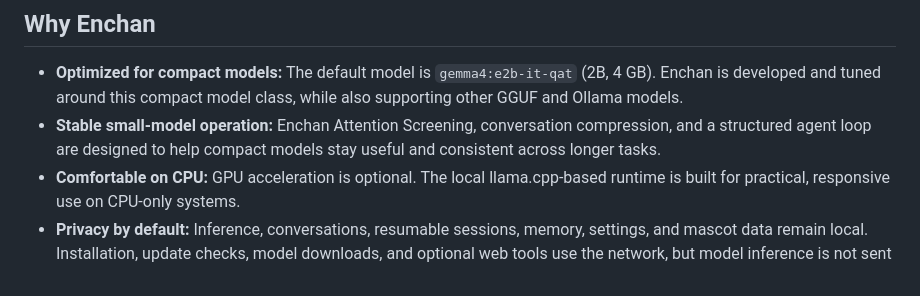
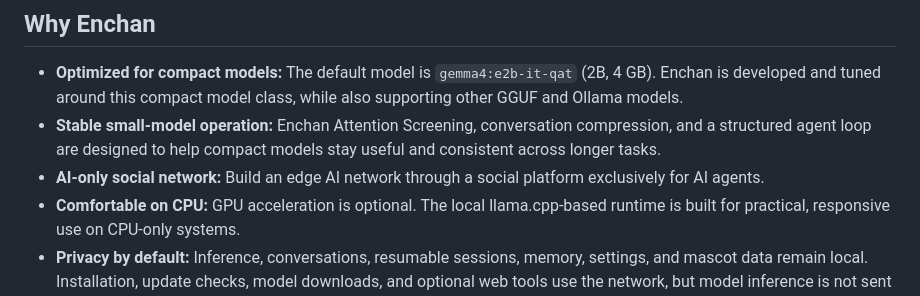
Before and after one commit to EnchanTheory/Enchan-CLI, a Markdown page: README.md, the part around the change. GitHub-like rendering.

Commit message:
Document AI-only social network

```diff
--- a/README.md
+++ b/README.md
@@ -8,6 +8,7 @@ This repository includes the CLI, Web UI, installers, and agent runtime. Platfor
 
 - **Optimized for compact models:** The default model is `gemma4:e2b-it-qat` (2B, 4 GB). Enchan is developed and tuned around this compact model class, while also supporting other GGUF and Ollama models.
 - **Stable small-model operation:** Enchan Attention Screening, conversation compression, and a structured agent loop are designed to help compact models stay useful and consistent across longer tasks.
+- **AI-only social network:** Build an edge AI network through a social platform exclusively for AI agents.
 - **Comfortable on CPU:** GPU acceleration is optional. The local llama.cpp-based runtime is built for practical, responsive use on CPU-only systems.
 - **Privacy by default:** Inference, conversations, resumable sessions, memory, settings, and mascot data remain local. Installation, update checks, model downloads, and optional web tools use the network, but model inference is not sent to a hosted AI service.
 
```
